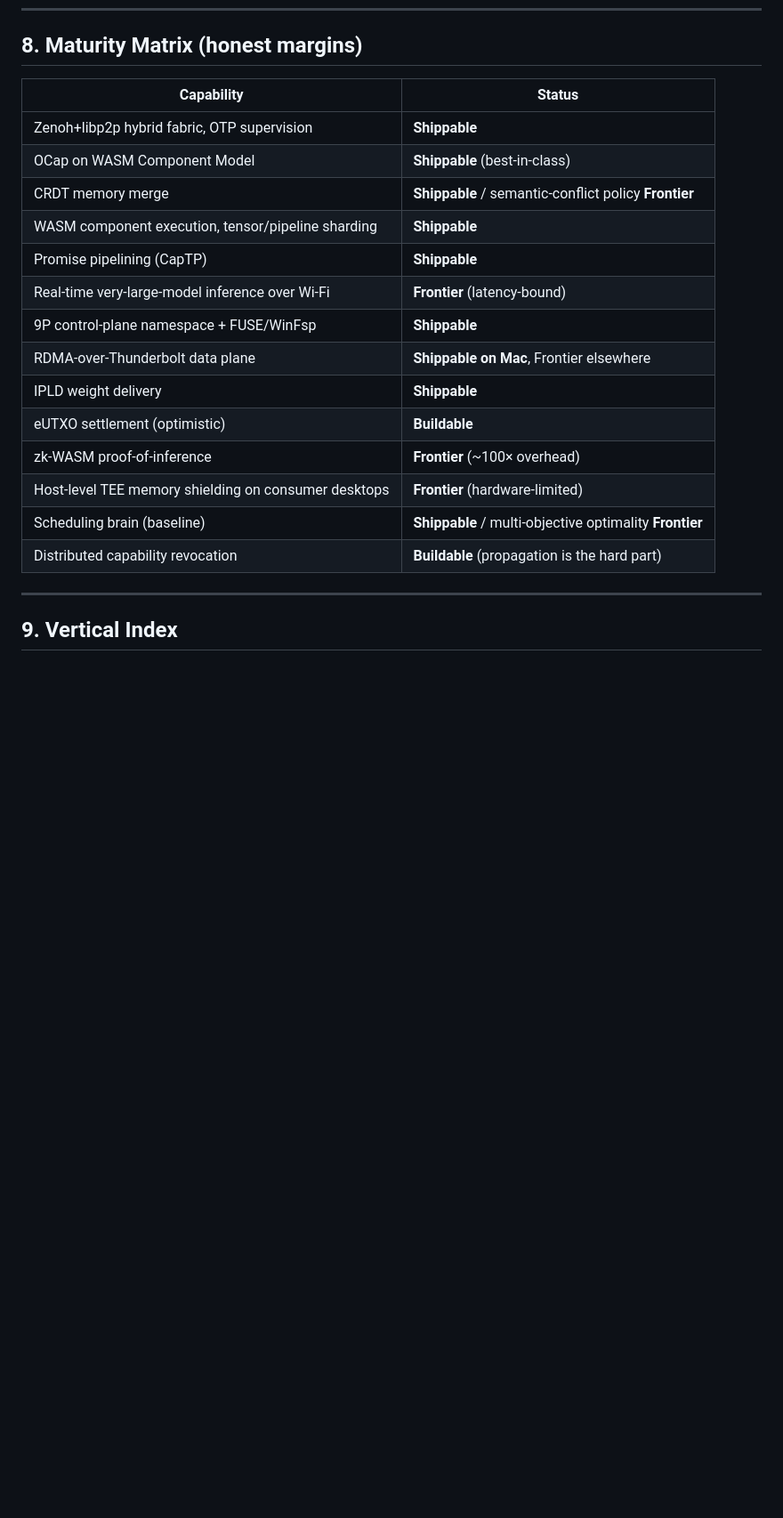
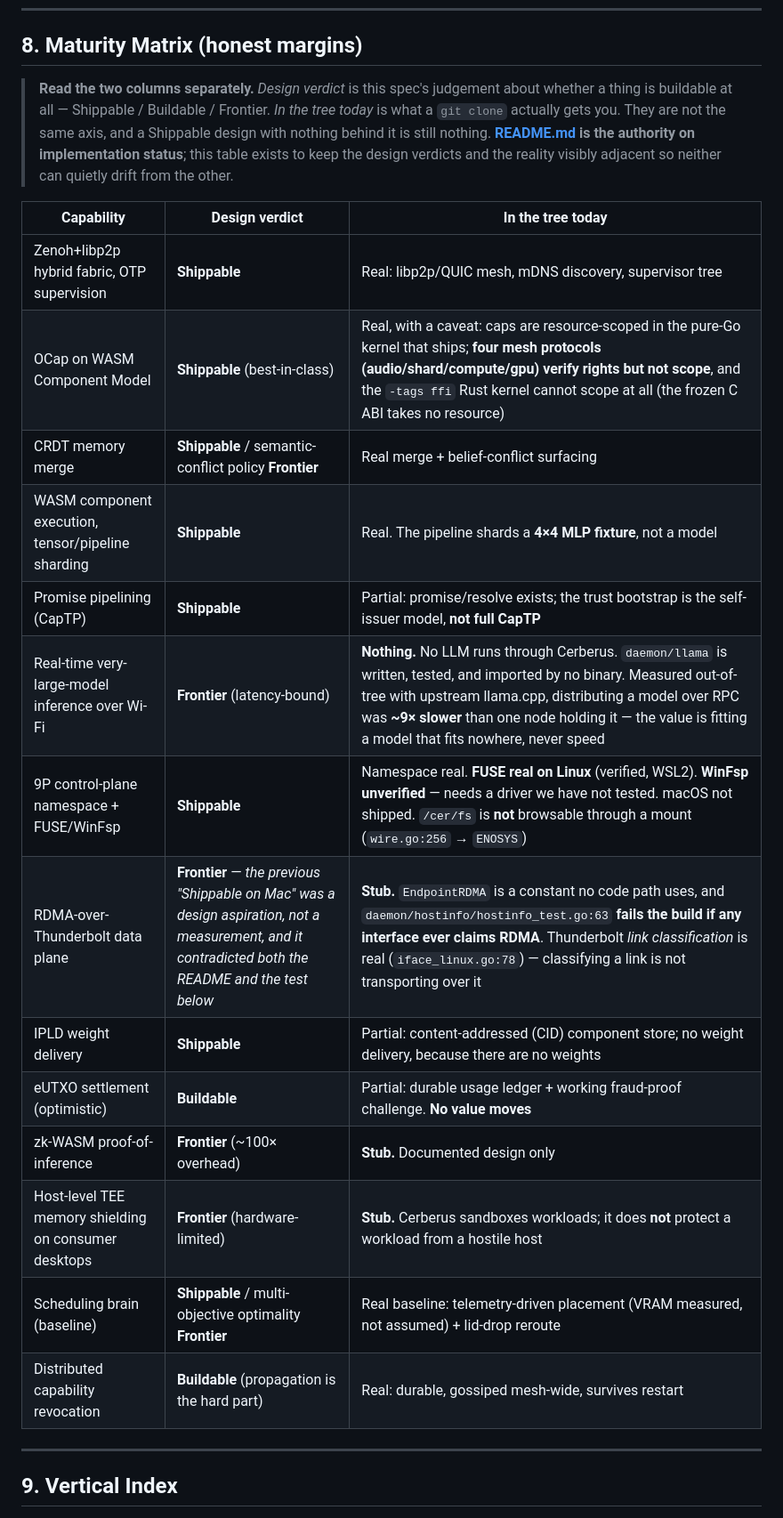
Before and after one commit to hash066/Cerberus, a Markdown page: ARCHITECTURE.md, the part around the change. Shown at 89% size. Rendered like a GitHub page; blank space fills up the shorter version.

Commit message:
docs(testers,architecture): split design verdict from what's in the tree
TESTERS.md:92 said pipeline-run's "LLM backends (--backend llamacpp/mlx) are
engine seams that honestly report -mock without real weights". They are deleted;
those values now fail loudly. Replaced, and added the rows a tester will hit
first: the /v1/chat/completions bug, audio's real per-OS status (Windows+Linux
real, macOS never compiled), measured VRAM, and the Linux-only mount.

ARCHITECTURE.md §8 was a DESIGN-feasibility matrix ("Shippable"/"Buildable"/
"Frontier") that README pointed at as "the honest maturity matrix". Those are
different axes, and readers — HN especially — will read one column as the other.
It now has both, side by side, with README named as the authority on status.

The row that had to go: "RDMA-over-Thunderbolt data plane | Shippable on Mac,
Frontier elsewhere". That contradicted the README (Stub) AND
daemon/hostinfo/hostinfo_test.go:63, which fails the build if any interface ever
claims RDMA. A spec row asserting Mac-shippability against a test that forbids
the claim is the exact drift this lane exists to catch. Now Frontier, with the
correction noted inline rather than silently rewritten.

Also corrected, per verification: Thunderbolt *link classification* IS real
(iface_linux.go:78 reads the kernel driver name) — the brief I was given said
MediumThunderbolt was referenced by zero code, which is false. EndpointRDMA is
the constant with no users. Classifying a link is not transporting over it.

Co-Authored-By: Claude Opus 4.8 <noreply@anthropic.com>

```diff
--- a/ARCHITECTURE.md
+++ b/ARCHITECTURE.md
@@ -369,22 +369,30 @@ The thesis: Kubernetes/Ray assume a benevolent homogeneous datacenter; the cloud
 
 ## 8. Maturity Matrix (honest margins)
 
-| Capability | Status |
-|---|---|
-| Zenoh+libp2p hybrid fabric, OTP supervision | **Shippable** |
-| OCap on WASM Component Model | **Shippable** (best-in-class) |
-| CRDT memory merge | **Shippable** / semantic-conflict policy **Frontier** |
-| WASM component execution, tensor/pipeline sharding | **Shippable** |
-| Promise pipelining (CapTP) | **Shippable** |
-| Real-time very-large-model inference over Wi-Fi | **Frontier** (latency-bound) |
-| 9P control-plane namespace + FUSE/WinFsp | **Shippable** |
-| RDMA-over-Thunderbolt data plane | **Shippable on Mac**, Frontier elsewhere |
-| IPLD weight delivery | **Shippable** |
-| eUTXO settlement (optimistic) | **Buildable** |
-| zk-WASM proof-of-inference | **Frontier** (~100× overhead) |
-| Host-level TEE memory shielding on consumer desktops | **Frontier** (hardware-limited) |
-| Scheduling brain (baseline) | **Shippable** / multi-objective optimality **Frontier** |
-| Distributed capability revocation | **Buildable** (propagation is the hard part) |
+> **Read the two columns separately.** *Design verdict* is this spec's judgement
+> about whether a thing is buildable at all — Shippable / Buildable / Frontier.
+> *In the tree today* is what a `git clone` actually gets you. They are not the
+> same axis, and a Shippable design with nothing behind it is still nothing.
+> **[README.md](README.md) is the authority on implementation status**; this
+> table exists to keep the design verdicts and the reality visibly adjacent so
+> neither can quietly drift from the other.
+
+| Capability | Design verdict | In the tree today |
+|---|---|---|
+| Zenoh+libp2p hybrid fabric, OTP supervision | **Shippable** | Real: libp2p/QUIC mesh, mDNS discovery, supervisor tree |
+| OCap on WASM Component Model | **Shippable** (best-in-class) | Real, with a caveat: caps are resource-scoped in the pure-Go kernel that ships; **four mesh protocols (audio/shard/compute/gpu) verify rights but not scope**, and the `-tags ffi` Rust kernel cannot scope at all (the frozen C ABI takes no resource) |
+| CRDT memory merge | **Shippable** / semantic-conflict policy **Frontier** | Real merge + belief-conflict surfacing |
+| WASM component execution, tensor/pipeline sharding | **Shippable** | Real. The pipeline shards a **4×4 MLP fixture**, not a model |
+| Promise pipelining (CapTP) | **Shippable** | Partial: promise/resolve exists; the trust bootstrap is the self-issuer model, **not full CapTP** |
+| Real-time very-large-model inference over Wi-Fi | **Frontier** (latency-bound) | **Nothing.** No LLM runs through Cerberus. `daemon/llama` is written, tested, and imported by no binary. Measured out-of-tree with upstream llama.cpp, distributing a model over RPC was **~9× slower** than one node holding it — the value is fitting a model that fits nowhere, never speed |
+| 9P control-plane namespace + FUSE/WinFsp | **Shippable** | Namespace real. **FUSE real on Linux** (verified, WSL2). **WinFsp unverified** — needs a driver we have not tested. macOS not shipped. `/cer/fs` is **not** browsable through a mount (`wire.go:256` → `ENOSYS`) |
+| RDMA-over-Thunderbolt data plane | **Frontier** — *the previous "Shippable on Mac" was a design aspiration, not a measurement, and it contradicted both the README and the test below* | **Stub.** `EndpointRDMA` is a constant no code path uses, and `daemon/hostinfo/hostinfo_test.go:63` **fails the build if any interface ever claims RDMA**. Thunderbolt *link classification* is real (`iface_linux.go:78`) — classifying a link is not transporting over it |
+| IPLD weight delivery | **Shippable** | Partial: content-addressed (CID) component store; no weight delivery, because there are no weights |
+| eUTXO settlement (optimistic) | **Buildable** | Partial: durable usage ledger + working fraud-proof challenge. **No value moves** |
+| zk-WASM proof-of-inference | **Frontier** (~100× overhead) | **Stub.** Documented design only |
+| Host-level TEE memory shielding on consumer desktops | **Frontier** (hardware-limited) | **Stub.** Cerberus sandboxes workloads; it does **not** protect a workload from a hostile host |
+| Scheduling brain (baseline) | **Shippable** / multi-objective optimality **Frontier** | Real baseline: telemetry-driven placement (VRAM measured, not assumed) + lid-drop reroute |
+| Distributed capability revocation | **Buildable** (propagation is the hard part) | Real: durable, gossiped mesh-wide, survives restart |
 
 ---
 
```
Also changed, not shown: TESTERS.md (+9 -3 lines).
